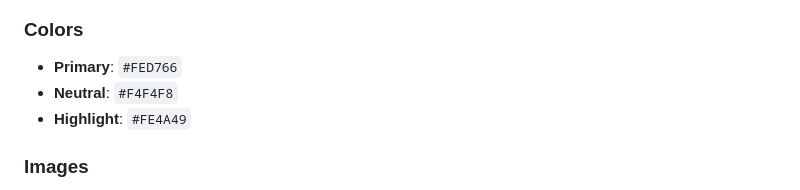
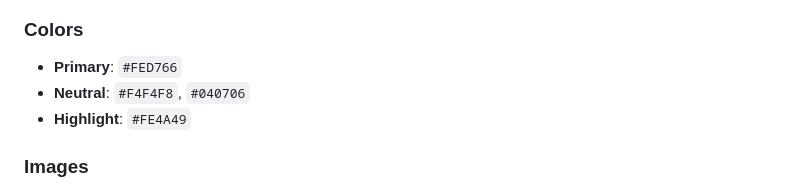
Before and after one commit to nic-dgl103-f24-cvs2/project-SunyeongJ-dev, a Markdown page: README.md, the part around the change. GitHub-like rendering.

Commit message:
Add color to readme

```diff
--- a/README.md
+++ b/README.md
@@ -19,7 +19,7 @@ I found two barbecue websites that align well with this concept: [Smoke and Bone
 
 ### Colors
 - **Primary**: `#FED766`
-- **Neutral**: `#F4F4F8`
+- **Neutral**: `#F4F4F8`, `#040706`
 - **Highlight**: `#FE4A49`
 
 ### Images
```
